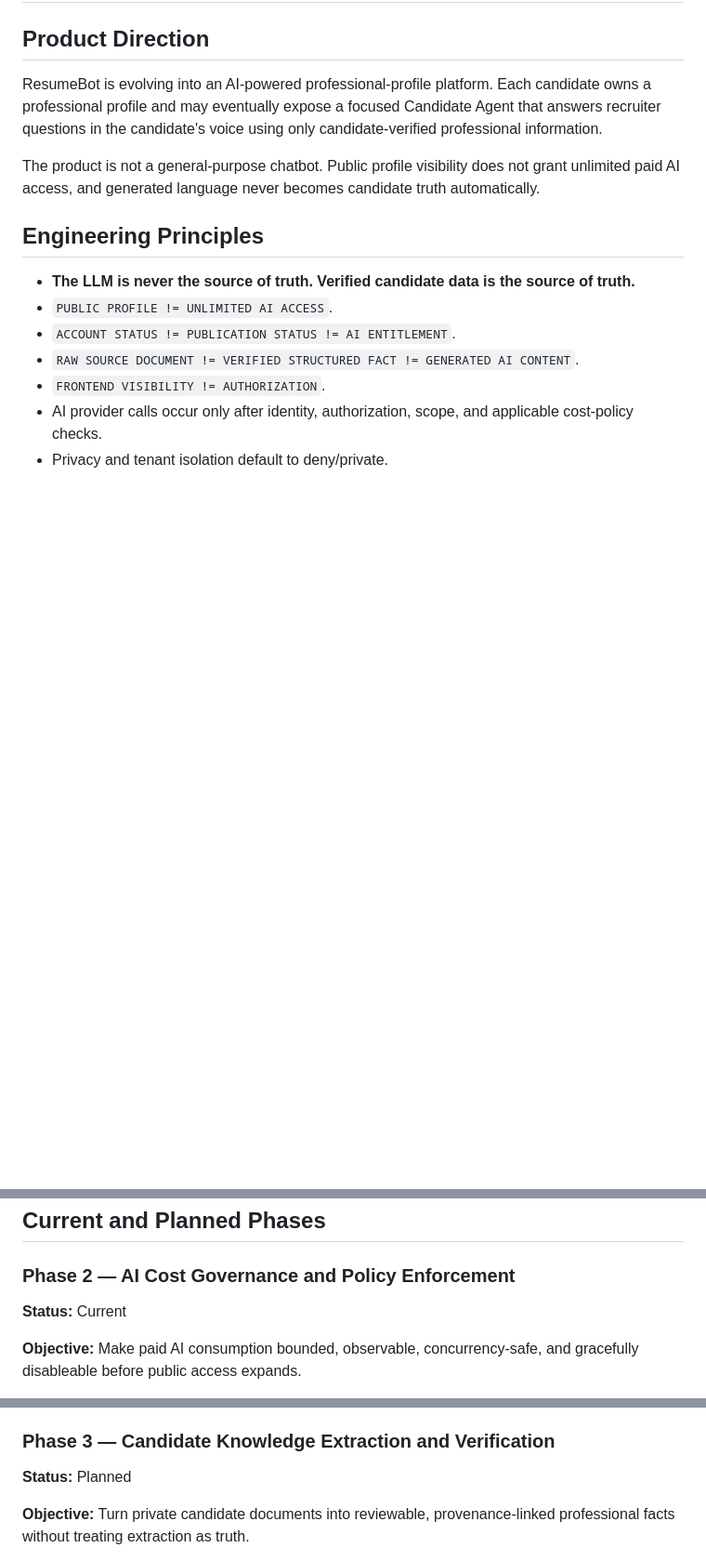
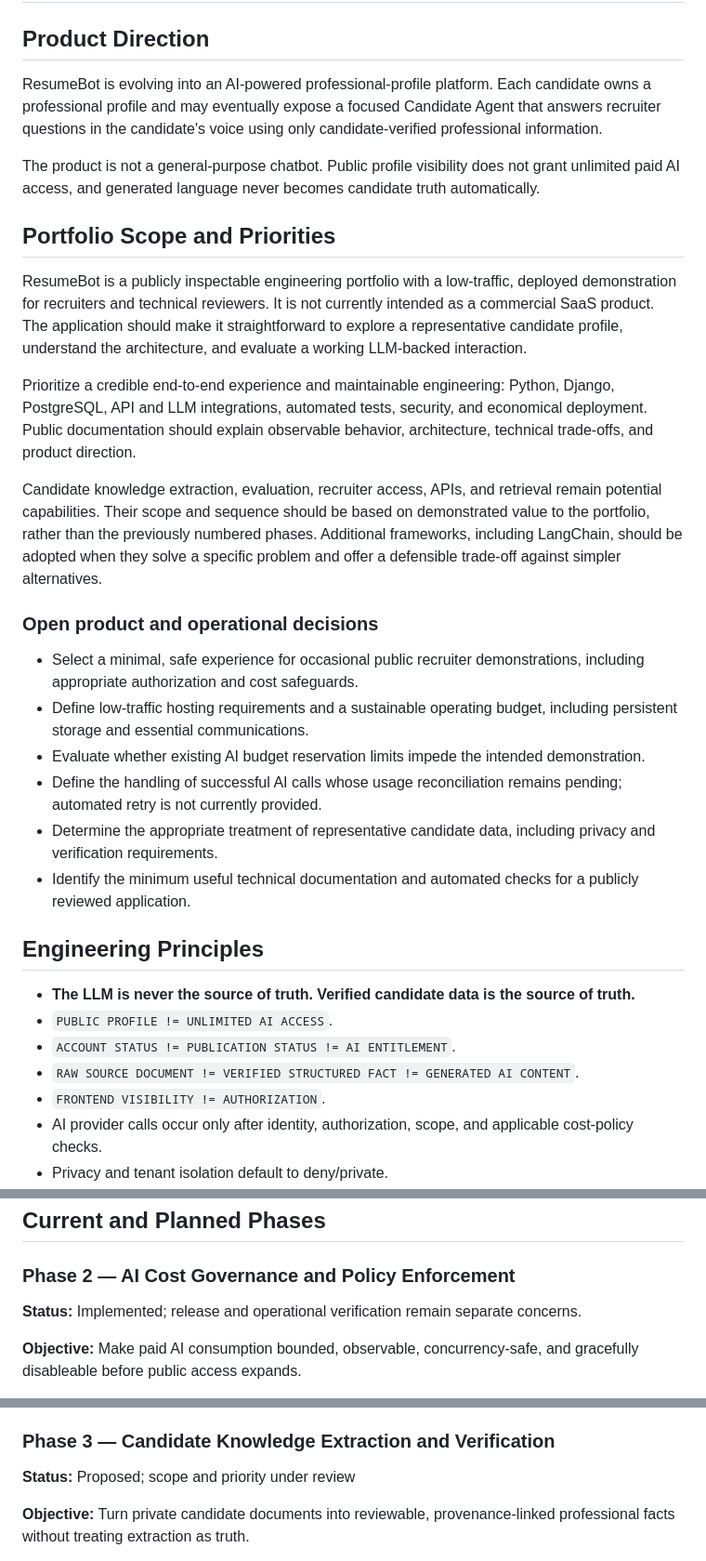
Before and after one commit to rrafaelpinto/mychatbot, a Markdown page: docs/roadmap/ROADMAP.md, 3 parts joined by grey strips. Shown at 93% size. Rendered like a GitHub page; blank space fills up the shorter version.

Commit message:
docs: prioritize portfolio value and Phase 3 discovery (#8)
* docs: refocus ResumeBot roadmap on engineering portfolio value

* docs: keep public roadmap focused on durable product decisions

```diff
--- a/docs/roadmap/ROADMAP.md
+++ b/docs/roadmap/ROADMAP.md
@@ -5,6 +5,23 @@
 ResumeBot is evolving into an AI-powered professional-profile platform. Each candidate owns a professional profile and may eventually expose a focused Candidate Agent that answers recruiter questions in the candidate's voice using only candidate-verified professional information.
 
 The product is not a general-purpose chatbot. Public profile visibility does not grant unlimited paid AI access, and generated language never becomes candidate truth automatically.
+
+## Portfolio Scope and Priorities
+
+ResumeBot is a publicly inspectable engineering portfolio with a low-traffic, deployed demonstration for recruiters and technical reviewers. It is not currently intended as a commercial SaaS product. The application should make it straightforward to explore a representative candidate profile, understand the architecture, and evaluate a working LLM-backed interaction.
+
+Prioritize a credible end-to-end experience and maintainable engineering: Python, Django, PostgreSQL, API and LLM integrations, automated tests, security, and economical deployment. Public documentation should explain observable behavior, architecture, technical trade-offs, and product direction.
+
+Candidate knowledge extraction, evaluation, recruiter access, APIs, and retrieval remain potential capabilities. Their scope and sequence should be based on demonstrated value to the portfolio, rather than the previously numbered phases. Additional frameworks, including LangChain, should be adopted when they solve a specific problem and offer a defensible trade-off against simpler alternatives.
+
+### Open product and operational decisions
+
+- Select a minimal, safe experience for occasional public recruiter demonstrations, including appropriate authorization and cost safeguards.
+- Define low-traffic hosting requirements and a sustainable operating budget, including persistent storage and essential communications.
+- Evaluate whether existing AI budget reservation limits impede the intended demonstration.
+- Define the handling of successful AI calls whose usage reconciliation remains pending; automated retry is not currently provided.
+- Determine the appropriate treatment of representative candidate data, including privacy and verification requirements.
+- Identify the minimum useful technical documentation and automated checks for a publicly reviewed application.
 
 ## Engineering Principles
 
@@ -40,7 +57,7 @@ The domain now separates candidate ownership, lifecycle, publication, private so
 
 ### Phase 2 — AI Cost Governance and Policy Enforcement
 
-**Status:** Current
+**Status:** Implemented; release and operational verification remain separate concerns.
 
 **Objective:** Make paid AI consumption bounded, observable, concurrency-safe, and gracefully disableable before public access expands.
 
@@ -54,7 +71,7 @@ The domain now separates candidate ownership, lifecycle, publication, private so
 
 ### Phase 3 — Candidate Knowledge Extraction and Verification
 
-**Status:** Planned
+**Status:** Proposed; scope and priority under review
 
 **Objective:** Turn private candidate documents into reviewable, provenance-linked professional facts without treating extraction as truth.
 
```
